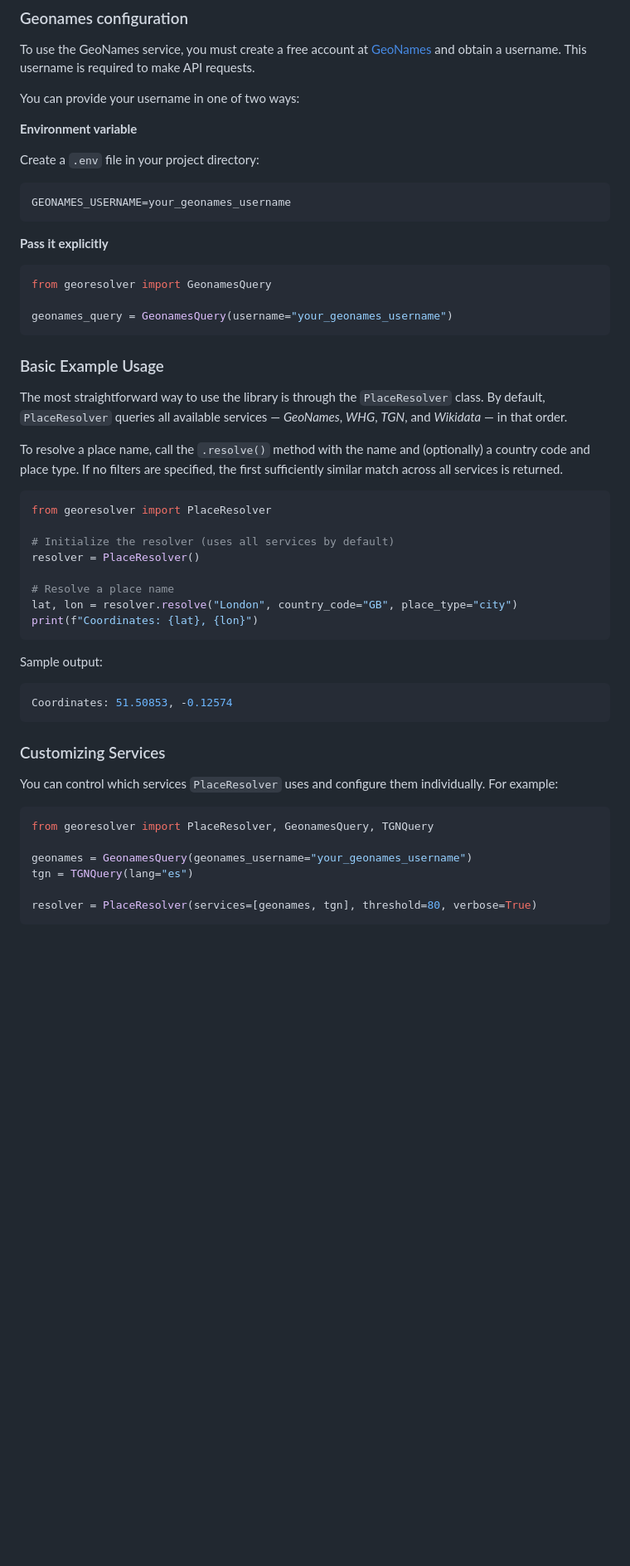
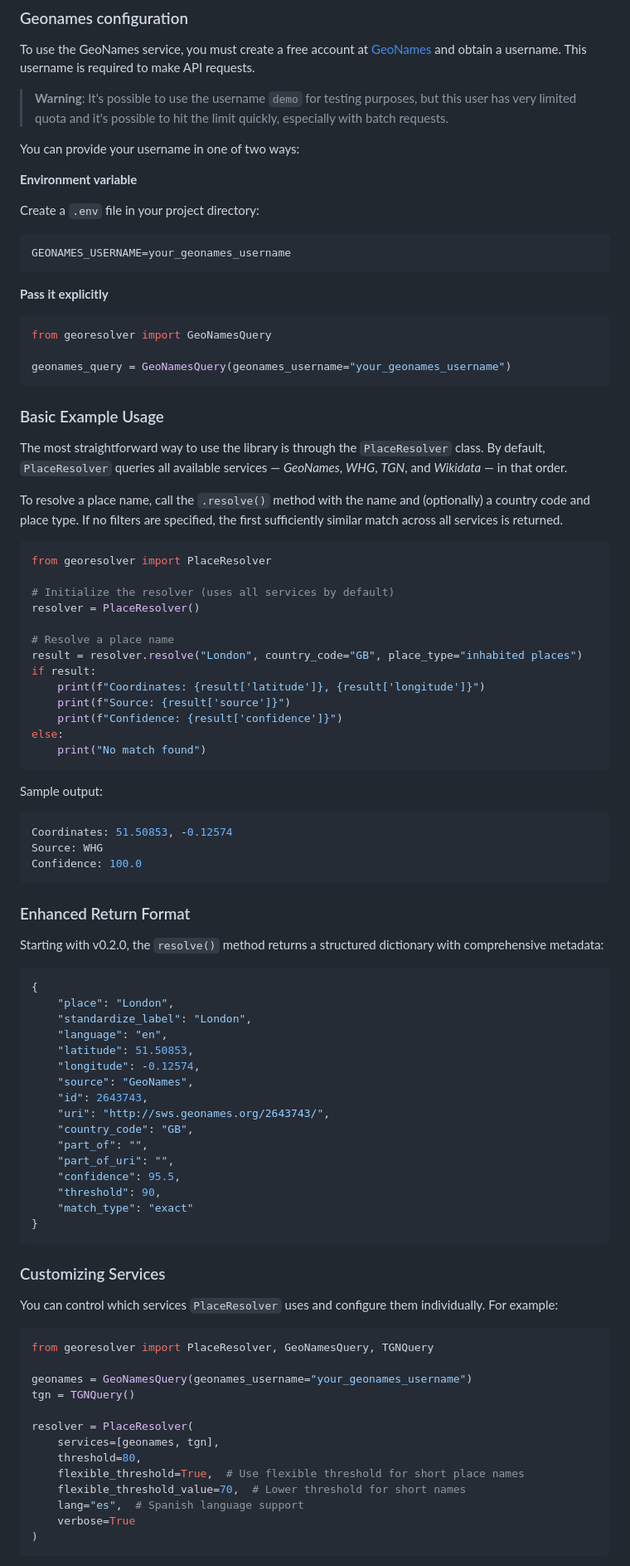
Before and after one commit to jairomelo/GeoResolver, a Markdown page: README.md, the part around one of its changes. Shown at 83% size. Drawn GitHub-style; blank space fills up the shorter version.

````diff
--- a/README.md
+++ b/README.md
@@ -42,6 +44,8 @@ pip install georesolver
 
 To use the GeoNames service, you must create a free account at [GeoNames](https://www.geonames.org/login) and obtain a username. This username is required to make API requests.
 
+> **Warning**: It's possible to use the username `demo` for testing purposes, but this user has very limited quota and it's possible to hit the limit quickly, especially with batch requests.
+
 You can provide your username in one of two ways:
 
 **Environment variable**
@@ -55,9 +59,9 @@ GEONAMES_USERNAME=your_geonames_username
 **Pass it explicitly**
 
 ```python
-from georesolver import GeonamesQuery
+from georesolver import GeoNamesQuery
 
-geonames_query = GeonamesQuery(username="your_geonames_username")
+geonames_query = GeoNamesQuery(geonames_username="your_geonames_username")
 ```
 
 ### Basic Example Usage
@@ -73,14 +77,44 @@ from georesolver import PlaceResolver
 resolver = PlaceResolver()
 
 # Resolve a place name
-lat, lon = resolver.resolve("London", country_code="GB", place_type="city")
-print(f"Coordinates: {lat}, {lon}")
+result = resolver.resolve("London", country_code="GB", place_type="inhabited places")
+if result:
+    print(f"Coordinates: {result['latitude']}, {result['longitude']}")
+    print(f"Source: {result['source']}")
+    print(f"Confidence: {result['confidence']}")
+else:
+    print("No match found")
 ```
 
 Sample output:
 
 ```bash
 Coordinates: 51.50853, -0.12574
+Source: WHG
+Confidence: 100.0
+```
+
+### Enhanced Return Format
+
+Starting with v0.2.0, the `resolve()` method returns a structured dictionary with comprehensive metadata:
+
+```python
+{
+    "place": "London",
+    "standardize_label": "London",
+    "language": "en",
+    "latitude": 51.50853,
+    "longitude": -0.12574,
+    "source": "GeoNames",
+    "id": 2643743,
+    "uri": "http://sws.geonames.org/2643743/",
+    "country_code": "GB",
+    "part_of": "",
+    "part_of_uri": "",
+    "confidence": 95.5,
+    "threshold": 90,
+    "match_type": "exact"
+}
 ```
 
 ### Customizing Services
@@ -88,11 +122,18 @@ Coordinates: 51.50853, -0.12574
 You can control which services `PlaceResolver` uses and configure them individually. For example:
 
 ```python
-from georesolver import PlaceResolver, GeonamesQuery, TGNQuery
+from georesolver import PlaceResolver, GeoNamesQuery, TGNQuery
 
-geonames = GeonamesQuery(geonames_username="your_geonames_username")
-tgn = TGNQuery(lang="es")
+geonames = GeoNamesQuery(geonames_username="your_geonames_username")
+tgn = TGNQuery()
 
-resolver = PlaceResolver(services=[geonames, tgn], threshold=80, verbose=True)
+resolver = PlaceResolver(
+    services=[geonames, tgn],
+    threshold=80,
+    flexible_threshold=True,  # Use flexible threshold for short place names
+    flexible_threshold_value=70,  # Lower threshold for short names
+    lang="es",  # Spanish language support
+    verbose=True
+)
 ```
 
````
Also changed, not shown: other parts of README.md (+73 -27 lines).
